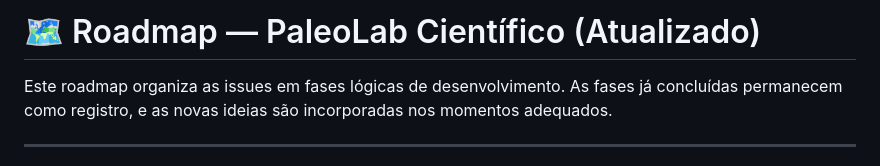
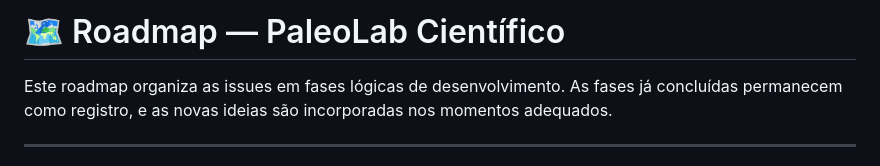
Before and after one commit to fael0306/dino, a Markdown page: roadmap.md, the part around the change. Rendered like a GitHub page.

```diff
--- a/roadmap.md
+++ b/roadmap.md
@@ -1,4 +1,4 @@
-# 🗺️ Roadmap — PaleoLab Científico (Atualizado)
+# 🗺️ Roadmap — PaleoLab Científico
 
 Este roadmap organiza as issues em fases lógicas de desenvolvimento. As fases já concluídas permanecem como registro, e as novas ideias são incorporadas nos momentos adequados.
 
```
